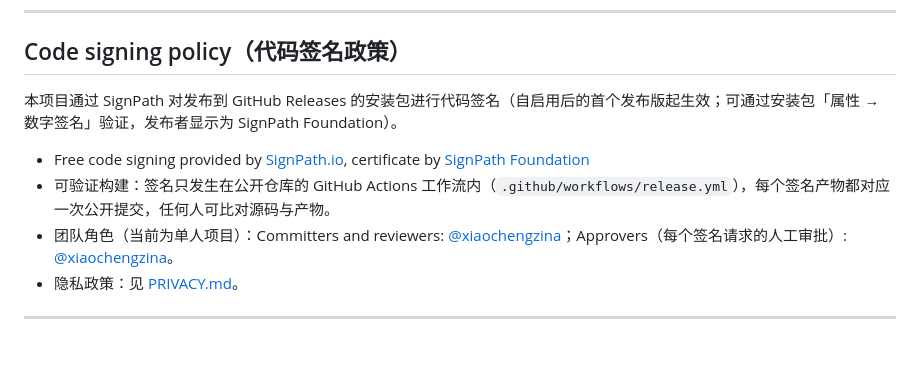
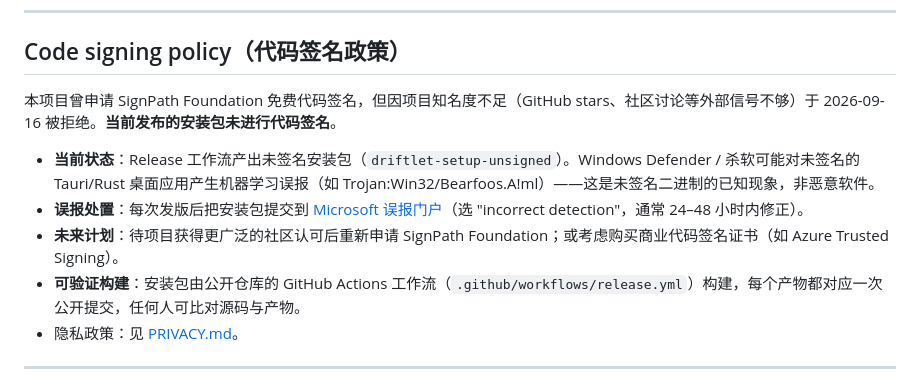
Before and after one commit to xiaochengzina/Driftlet, a Markdown page: README.md, the part around the change. GitHub-like rendering; blank space fills up the shorter version.

```diff
--- a/README.md
+++ b/README.md
@@ -315,11 +315,12 @@ tools\pack-skin.exe <皮肤文件夹> [输出目录]
 
 ## Code signing policy（代码签名政策）
 
-本项目通过 SignPath 对发布到 GitHub Releases 的安装包进行代码签名（自启用后的首个发布版起生效；可通过安装包「属性 → 数字签名」验证，发布者显示为 SignPath Foundation）。
+本项目曾申请 SignPath Foundation 免费代码签名，但因项目知名度不足（GitHub stars、社区讨论等外部信号不够）于 2026-09-16 被拒绝。**当前发布的安装包未进行代码签名**。
 
-- Free code signing provided by [SignPath.io](https://about.signpath.io), certificate by [SignPath Foundation](https://signpath.org)
-- 可验证构建：签名只发生在公开仓库的 GitHub Actions 工作流内（`.github/workflows/release.yml`），每个签名产物都对应一次公开提交，任何人可比对源码与产物。
-- 团队角色（当前为单人项目）：Committers and reviewers: [@xiaochengzina](https://github.com/xiaochengzina)；Approvers（每个签名请求的人工审批）: [@xiaochengzina](https://github.com/xiaochengzina)。
+- **当前状态**：Release 工作流产出未签名安装包（`driftlet-setup-unsigned`）。Windows Defender / 杀软可能对未签名的 Tauri/Rust 桌面应用产生机器学习误报（如 Trojan:Win32/Bearfoos.A!ml）——这是未签名二进制的已知现象，非恶意软件。
+- **误报处置**：每次发版后把安装包提交到 [Microsoft 误报门户](https://www.microsoft.com/en-us/wdsi/filesubmission)（选 "incorrect detection"，通常 24–48 小时内修正）。
+- **未来计划**：待项目获得更广泛的社区认可后重新申请 SignPath Foundation；或考虑购买商业代码签名证书（如 Azure Trusted Signing）。
+- **可验证构建**：安装包由公开仓库的 GitHub Actions 工作流（`.github/workflows/release.yml`）构建，每个产物都对应一次公开提交，任何人可比对源码与产物。
 - 隐私政策：见 [PRIVACY.md](PRIVACY.md)。
 
 ---
```
Also changed, not shown: README_EN.md (+5 -4 lines).
